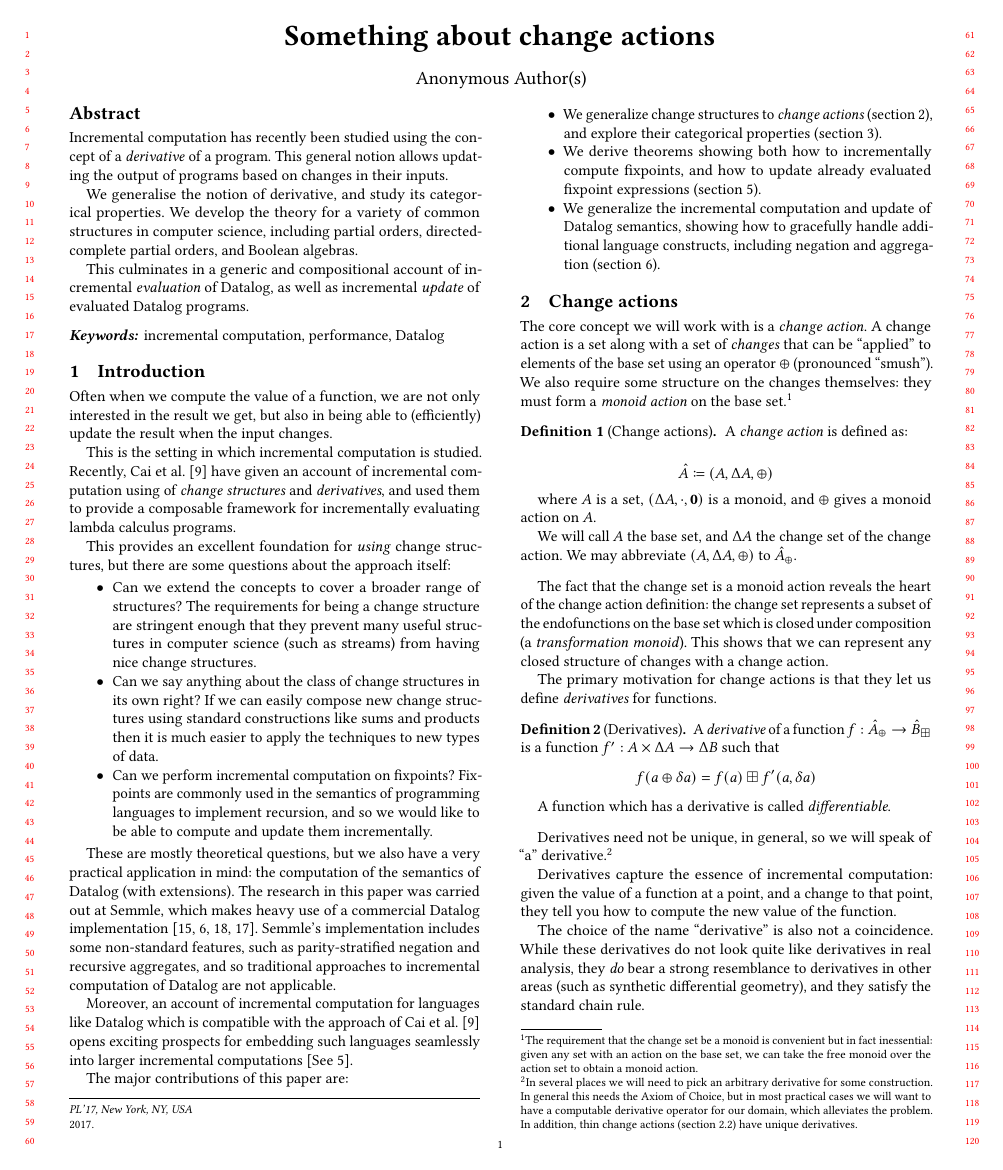
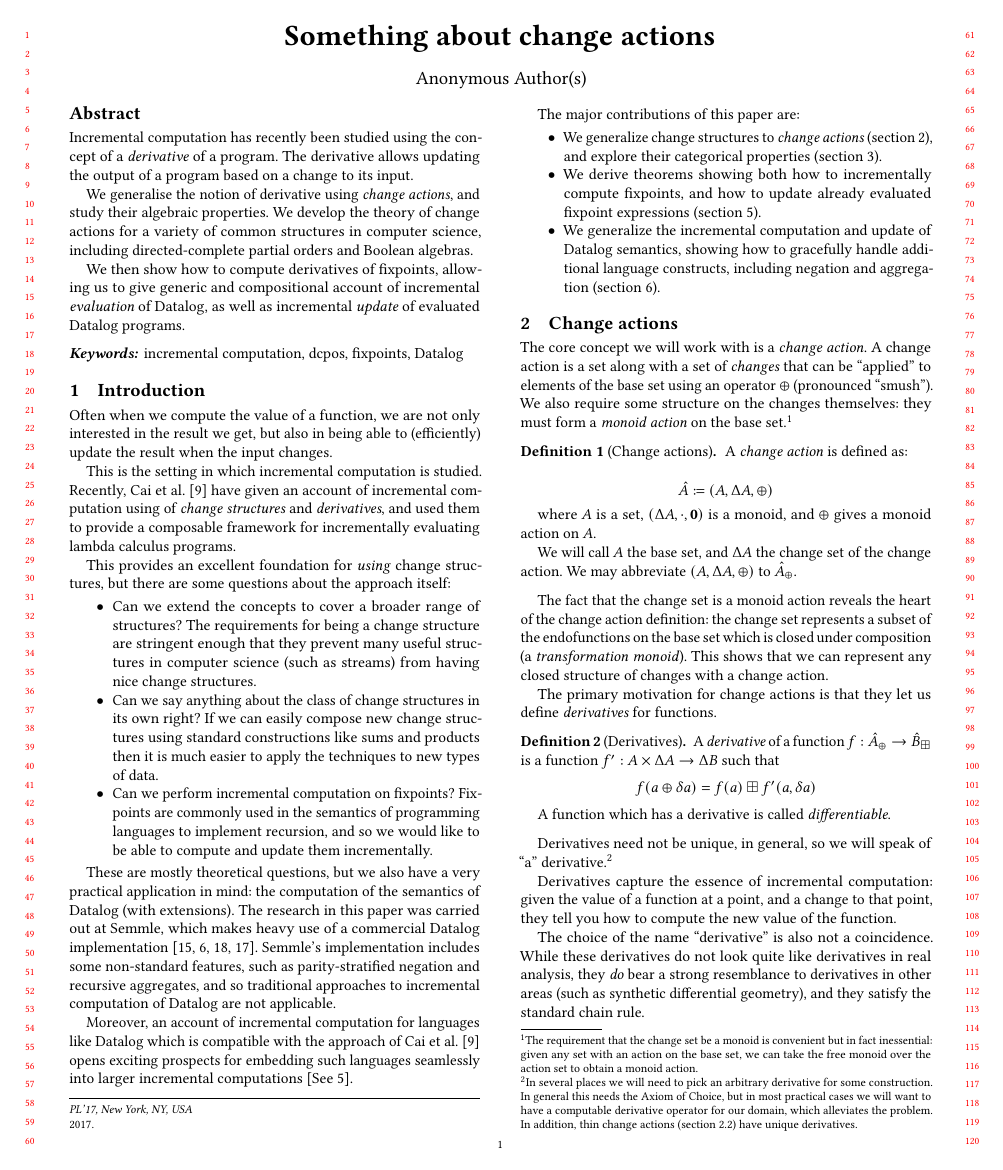
Before and after one commit to michaelpj/change-structures-paper, a LaTeX paper (change-structures.tex, which reads topmatter-acm.tex): page 1 of 11. Compiled offline with pdfLaTeX.

Commit message:
Abstract and keywords

```diff
--- a/change-structures.tex
+++ b/change-structures.tex
@@ -35,15 +35,16 @@
 
 \begin{abstract}
   Incremental computation has recently been studied using the concept of a
-  \emph{derivative} of a program. This general notion allows updating the output
-  of programs based on changes in their inputs.
-
-  We generalise the notion of derivative, and study its categorical
-  properties. We develop the theory for a variety of common structures
-  in computer science, including partial orders, directed-complete partial orders, and Boolean algebras.
-
-  This culminates in a generic and compositional account of incremental \emph{evaluation} of Datalog, as
-  well as incremental \emph{update} of evaluated Datalog programs.
+  \emph{derivative} of a program. The derivative allows updating the output
+  of a program based on a change to its input.
+
+  We generalise the notion of derivative using \emph{change actions}, and study their algebraic
+  properties. We develop the theory of change actions for a variety of common structures
+  in computer science, including directed-complete partial orders and Boolean algebras.
+
+  We then show how to compute derivatives of fixpoints, allowing us to give
+  generic and compositional account of incremental \emph{evaluation} of Datalog,
+  as well as incremental \emph{update} of evaluated Datalog programs.
 \end{abstract}
 
 \title{Something about change actions}
--- a/topmatter-acm.tex
+++ b/topmatter-acm.tex
@@ -57,4 +57,4 @@
 
 %% Keywords
 %% comma separated list
-\keywords{incremental computation, performance, Datalog}  %% \keywords are mandatory in final camera-ready submission
+\keywords{incremental computation, dcpos, fixpoints, Datalog}  %% \keywords are mandatory in final camera-ready submission
```
